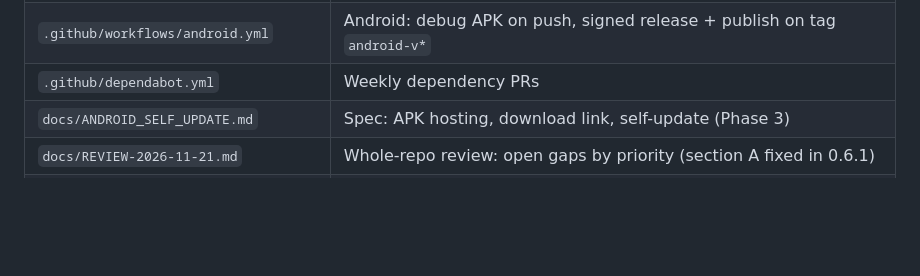
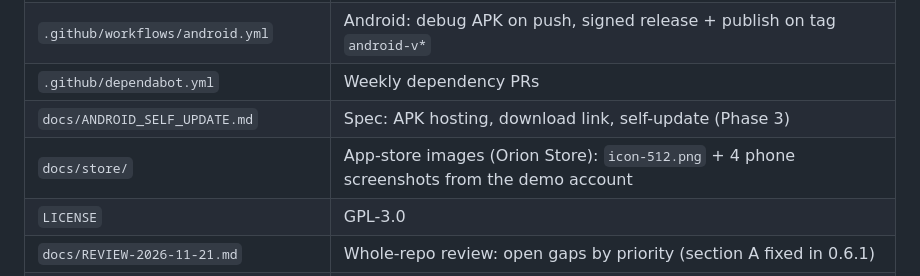
Before and after one commit to ygyoussefgouda-art/Budget-Proj, a Markdown page: CODEMAP.md, the part around the change. Drawn GitHub-style; blank space fills up the shorter version.

```diff
--- a/CODEMAP.md
+++ b/CODEMAP.md
@@ -22,6 +22,8 @@ Items marked **(planned)** don't exist yet; they come from `HANDOFF.md`.
 | `.github/workflows/android.yml` | Android: debug APK on push, signed release + publish on tag `android-v*` |
 | `.github/dependabot.yml` | Weekly dependency PRs |
 | `docs/ANDROID_SELF_UPDATE.md` | Spec: APK hosting, download link, self-update (Phase 3) |
+| `docs/store/` | App-store images (Orion Store): `icon-512.png` + 4 phone screenshots from the demo account |
+| `LICENSE` | GPL-3.0 |
 | `docs/REVIEW-2026-11-21.md` | Whole-repo review: open gaps by priority (section A fixed in 0.6.1) |
 | `CLAUDE.md` / `PROGRESS.md` / `MEMORY.md` / `HANDOFF.md` / `CODEMAP.md` | Working notes: rules, status, decisions, phase plan, this map |
 
```
Also changed, not shown: MEMORY.md (+1 -0 lines), README.md (+46 -2 lines), docs/store/1-home.png (added), docs/store/2-add-expense.png (added), docs/store/3-budget.png (added), docs/store/4-savings-goal.png (added), docs/store/icon-512.png (added), 5 other files.
